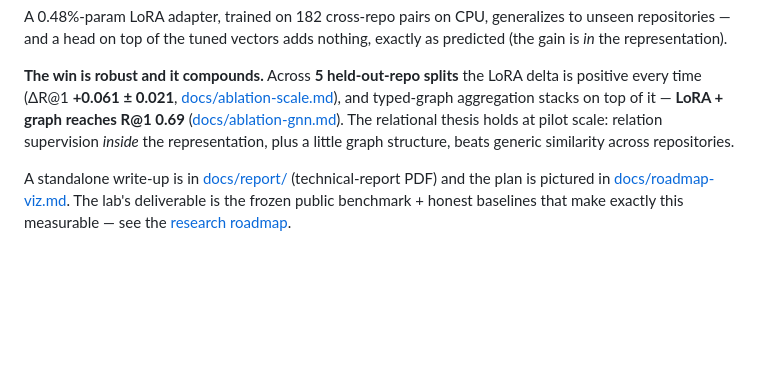
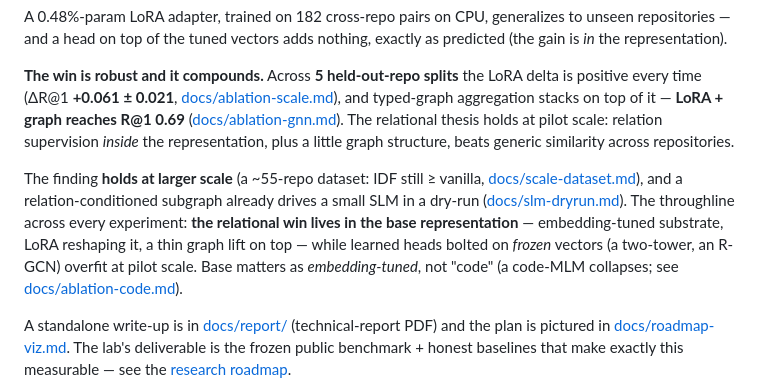
Before and after one commit to crbazevedo/relational-sdlc-ai-lab, a Markdown page: README.md, the part around the change. GitHub-like rendering; blank space fills up the shorter version.

```diff
--- a/README.md
+++ b/README.md
@@ -142,6 +142,15 @@ and typed-graph aggregation stacks on top of it — **LoRA + graph reaches R@1 0
 scale: relation supervision *inside* the representation, plus a little graph
 structure, beats generic similarity across repositories.
 
+The finding **holds at larger scale** (a ~55-repo dataset: IDF still ≥ vanilla,
+[docs/scale-dataset.md](docs/scale-dataset.md)), and a relation-conditioned subgraph
+already drives a small SLM in a dry-run ([docs/slm-dryrun.md](docs/slm-dryrun.md)).
+The throughline across every experiment: **the relational win lives in the base
+representation** — embedding-tuned substrate, LoRA reshaping it, a thin graph lift on
+top — while learned heads bolted on *frozen* vectors (a two-tower, an R-GCN) overfit
+at pilot scale. Base matters as *embedding-tuned*, not "code" (a code-MLM collapses;
+see [docs/ablation-code.md](docs/ablation-code.md)).
+
 A standalone write-up is in [docs/report/](docs/report/) (technical-report PDF) and
 the plan is pictured in [docs/roadmap-viz.md](docs/roadmap-viz.md). The lab's
 deliverable is the frozen public benchmark + honest baselines that make exactly this
```
Also changed, not shown: docs/research-roadmap.md (+34 -15 lines).
